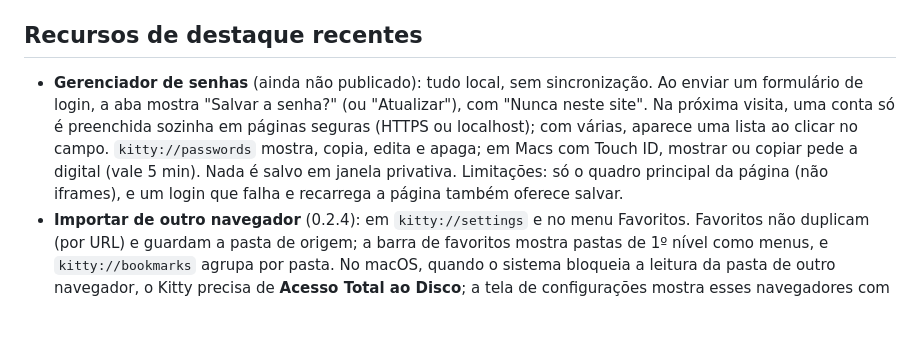
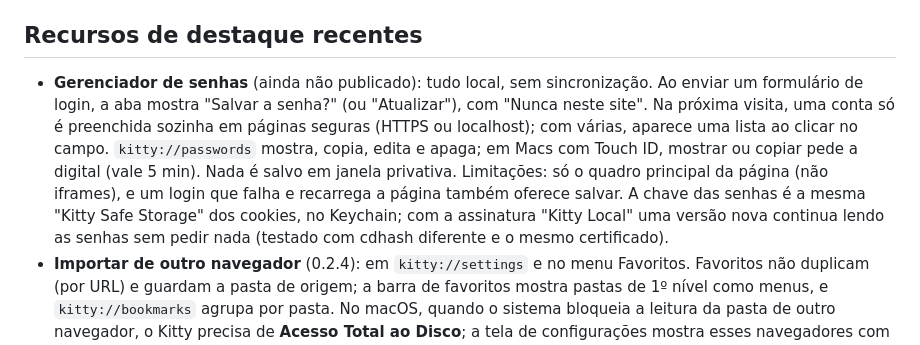
Before and after one commit to CaioGobbi/kitty-browser, a Markdown page: CLAUDE.md, the part around the change. Rendered like a GitHub page; blank space fills up the shorter version.

Commit message:
CLAUDE.md: senhas continuam legíveis entre builds com a assinatura Kitty Local
Co-Authored-By: Claude Opus 5.5 (1M context) <noreply@anthropic.com>

```diff
--- a/CLAUDE.md
+++ b/CLAUDE.md
@@ -34,7 +34,7 @@ Dados do usuário no Mac: `~/Library/Application Support/Kitty` (`settings.json`
 
 ## Recursos de destaque recentes
 
-- **Gerenciador de senhas** (ainda não publicado): tudo local, sem sincronização. Ao enviar um formulário de login, a aba mostra "Salvar a senha?" (ou "Atualizar"), com "Nunca neste site". Na próxima visita, uma conta só é preenchida sozinha em páginas seguras (HTTPS ou localhost); com várias, aparece uma lista ao clicar no campo. `kitty://passwords` mostra, copia, edita e apaga; em Macs com Touch ID, mostrar ou copiar pede a digital (vale 5 min). Nada é salvo em janela privativa. Limitações: só o quadro principal da página (não iframes), e um login que falha e recarrega a página também oferece salvar.
+- **Gerenciador de senhas** (ainda não publicado): tudo local, sem sincronização. Ao enviar um formulário de login, a aba mostra "Salvar a senha?" (ou "Atualizar"), com "Nunca neste site". Na próxima visita, uma conta só é preenchida sozinha em páginas seguras (HTTPS ou localhost); com várias, aparece uma lista ao clicar no campo. `kitty://passwords` mostra, copia, edita e apaga; em Macs com Touch ID, mostrar ou copiar pede a digital (vale 5 min). Nada é salvo em janela privativa. Limitações: só o quadro principal da página (não iframes), e um login que falha e recarrega a página também oferece salvar. A chave das senhas é a mesma "Kitty Safe Storage" dos cookies, no Keychain; com a assinatura "Kitty Local" uma versão nova continua lendo as senhas sem pedir nada (testado com cdhash diferente e o mesmo certificado).
 - **Importar de outro navegador** (0.2.4): em `kitty://settings` e no menu Favoritos. Favoritos não duplicam (por URL) e guardam a pasta de origem; a barra de favoritos mostra pastas de 1º nível como menus, e `kitty://bookmarks` agrupa por pasta. No macOS, quando o sistema bloqueia a leitura da pasta de outro navegador, o Kitty precisa de **Acesso Total ao Disco**; a tela de configurações mostra esses navegadores com um cadeado e o botão "Dar permissão" abre Ajustes do Sistema. Com assinatura ad-hoc o requisito do app é o cdhash, que muda a cada build, e o macOS esquece a permissão a cada atualização (o Kitty segue aparecendo ligado, mas é preciso removê-lo com − e adicionar de novo com +). Por isso o Mac é assinado com o certificado "Kitty Local" (ver "Cuidados de build").
 - **Ícones no acesso rápido** (0.2.4): a nova aba mostra o favicon mais recente de cada site (até 300 guardados); limpar o histórico apaga os ícones.
 - **Abas fixadas, gestos e YouTube** (0.2.3): abas fixadas com animação, voltar/avançar com dois dedos usando as fases nativas do trackpad, e o YouTube sem scriptlets das listas, com um pulador próprio que esconde o anúncio.
```
